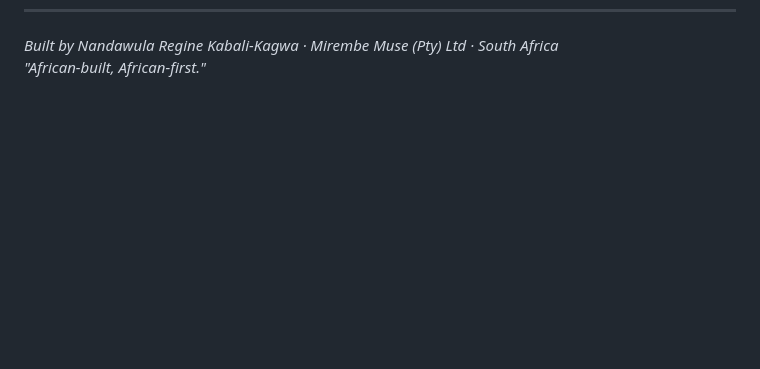
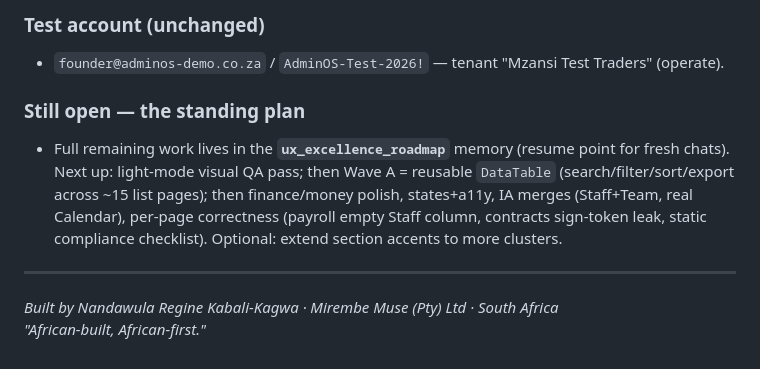
Before and after one commit to Nanda-Regine/AdminOS, a Markdown page: BUILD_JOURNEY.md, the part around one of its changes. GitHub-like rendering; blank space fills up the shorter version.

```diff
--- a/BUILD_JOURNEY.md
+++ b/BUILD_JOURNEY.md
@@ -552,2 +582,10 @@ All issues identified by the Explore-agent audit were fixed:
+### Test account (unchanged)
+- `founder@adminos-demo.co.za` / `AdminOS-Test-2026!` — tenant "Mzansi Test Traders" (operate).
+
+### Still open — the standing plan
+- Full remaining work lives in the **`ux_excellence_roadmap`** memory (resume point for fresh chats). Next up: light-mode visual QA pass; then Wave A = reusable `DataTable` (search/filter/sort/export across ~15 list pages); then finance/money polish, states+a11y, IA merges (Staff+Team, real Calendar), per-page correctness (payroll empty Staff column, contracts sign-token leak, static compliance checklist). Optional: extend section accents to more clusters.
+
+---
+
 *Built by Nandawula Regine Kabali-Kagwa · Mirembe Muse (Pty) Ltd · South Africa*
 *"African-built, African-first."*
```
Also changed, not shown: other parts of BUILD_JOURNEY.md (+30 -0 lines).
